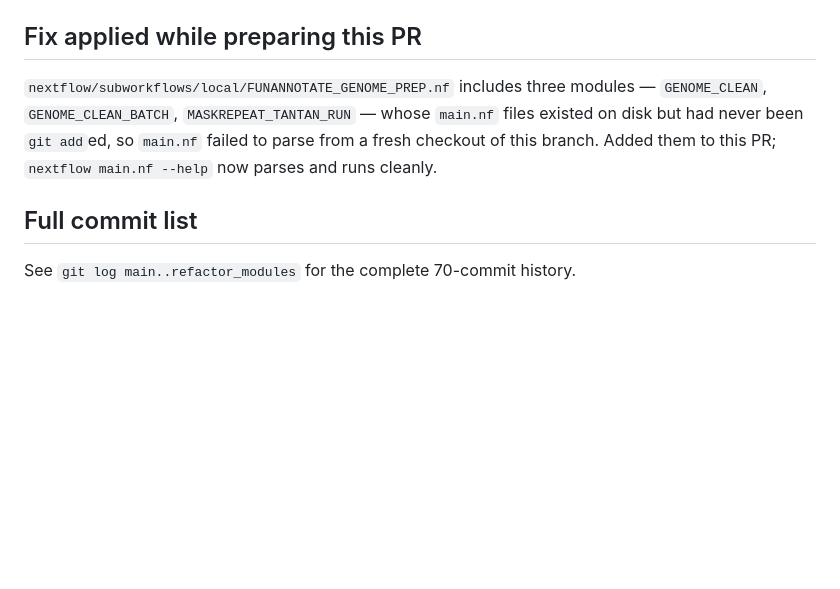
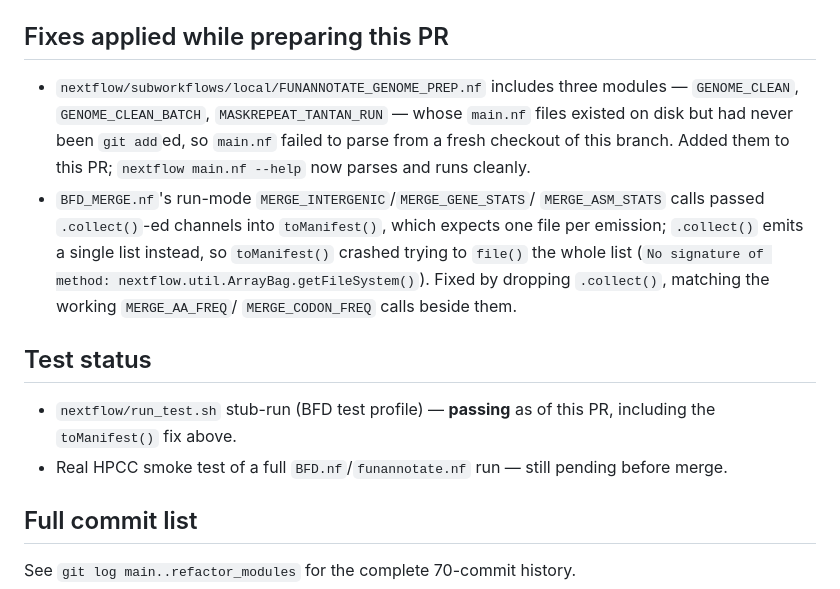
Before and after one commit to stajichlab/Fungi_BFD, a Markdown page: CHANGES.md, the part around the change. Drawn GitHub-style; blank space fills up the shorter version.

Commit message:
docs: note toManifest() fix and passing stub test in CHANGES.md
Co-Authored-By: Claude Sonnet 5 <noreply@anthropic.com>

```diff
--- a/CHANGES.md
+++ b/CHANGES.md
@@ -98,13 +98,27 @@ pod deadline, S3-vs-PVC-vs-pod-local path handling).
 - Sample identity threaded through `BFD.nf` as a `meta` map rather than ad hoc
   strings.
 
-## Fix applied while preparing this PR
+## Fixes applied while preparing this PR
 
-`nextflow/subworkflows/local/FUNANNOTATE_GENOME_PREP.nf` includes three
-modules — `GENOME_CLEAN`, `GENOME_CLEAN_BATCH`, `MASKREPEAT_TANTAN_RUN` — whose
-`main.nf` files existed on disk but had never been `git add`ed, so `main.nf`
-failed to parse from a fresh checkout of this branch. Added them to this PR;
-`nextflow main.nf --help` now parses and runs cleanly.
+- `nextflow/subworkflows/local/FUNANNOTATE_GENOME_PREP.nf` includes three
+  modules — `GENOME_CLEAN`, `GENOME_CLEAN_BATCH`, `MASKREPEAT_TANTAN_RUN` —
+  whose `main.nf` files existed on disk but had never been `git add`ed, so
+  `main.nf` failed to parse from a fresh checkout of this branch. Added them
+  to this PR; `nextflow main.nf --help` now parses and runs cleanly.
+- `BFD_MERGE.nf`'s run-mode `MERGE_INTERGENIC`/`MERGE_GENE_STATS`/
+  `MERGE_ASM_STATS` calls passed `.collect()`-ed channels into `toManifest()`,
+  which expects one file per emission; `.collect()` emits a single list
+  instead, so `toManifest()` crashed trying to `file()` the whole list
+  (`No signature of method: nextflow.util.ArrayBag.getFileSystem()`). Fixed
+  by dropping `.collect()`, matching the working `MERGE_AA_FREQ`/
+  `MERGE_CODON_FREQ` calls beside them.
+
+## Test status
+
+- `nextflow/run_test.sh` stub-run (BFD test profile) — **passing** as of this
+  PR, including the `toManifest()` fix above.
+- Real HPCC smoke test of a full `BFD.nf`/`funannotate.nf` run — still
+  pending before merge.
 
 ## Full commit list
 
```
